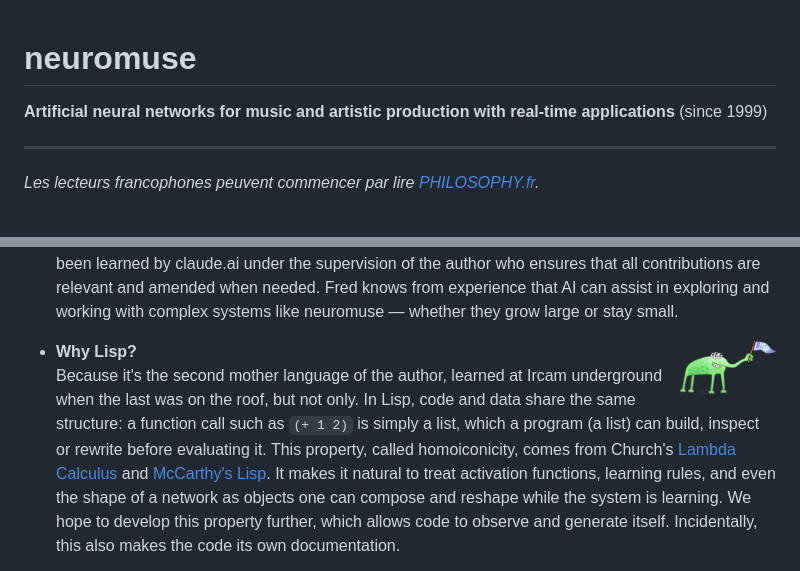
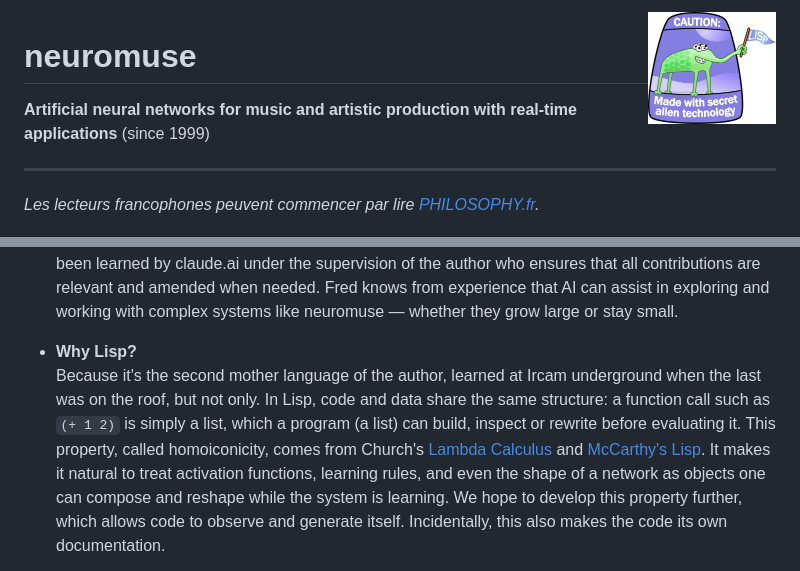
Before and after one commit to FredVoisin/neuromuse, a Markdown page: README.md, 2 parts joined by grey strips. Drawn GitHub-style; pictures changed too: img/lisplogo_alien.png (deleted), img/lisplogo_fancy_256.png (added).

Commit message:
README.md : logo Lisp « made with secret alien technology » en tete, a la place de l'alien de la FAQ
Co-Authored-By: Claude Opus 5.5 <noreply@anthropic.com>

```diff
--- a/README.md
+++ b/README.md
@@ -1,3 +1,5 @@
+<img src="img/lisplogo_fancy_256.png" alt="Caution: made with secret alien technology (Lisp logo by Conrad Barski, public domain)" width="128" align="right">
+
 # neuromuse
 
 **Artificial neural networks for music and artistic production with real-time applications** (since 1999)
@@ -45,7 +47,7 @@ Historically, yes, and also by nature (see below: Why Lisp?). We're actively exp
 - **Who is we?**
 Since Sept. 27, the 'we' above is Fred - the author - with the help of claude.ia (Anthropic). Collaborators are welcome! To avoid confusion, the AI generated parts of the documentation or of the code are flagged or mentioned as being AI-generated. The [legacy code](https://github.com/FredVoisin/neuromuse/tree/master/legacy) which is the reference has been learned by claude.ai under the supervision of the author who ensures that all contributions are relevant and amended when needed. Fred knows from experience that AI can assist in exploring and working with complex systems like neuromuse — whether they grow large or stay small.
 
-- **Why Lisp?** <img src="img/lisplogo_alien.png" alt="Lisp alien, by Conrad Barski (public domain)" width="96" align="right">
+- **Why Lisp?**
 Because it's the second mother language of the author, learned at Ircam underground when the last was on the roof, but not only. In Lisp, code and data share the same structure: a function call such as `(+ 1 2)` is simply a list, which a program (a list) can build, inspect or rewrite before evaluating it. This property, called homoiconicity, comes from Church's [Lambda Calculus](https://plato.stanford.edu/entries/lambda-calculus/) and [McCarthy's Lisp](https://www-formal.stanford.edu/jmc/recursive.html). It makes it natural to treat activation functions, learning rules, and even the shape of a network as objects one can compose and reshape while the system is learning. We hope to develop this property further, which allows code to observe and generate itself. Incidentally, this also makes the code its own documentation.
 
 - **Is `rmlp` Elman or Jordan?**
```
